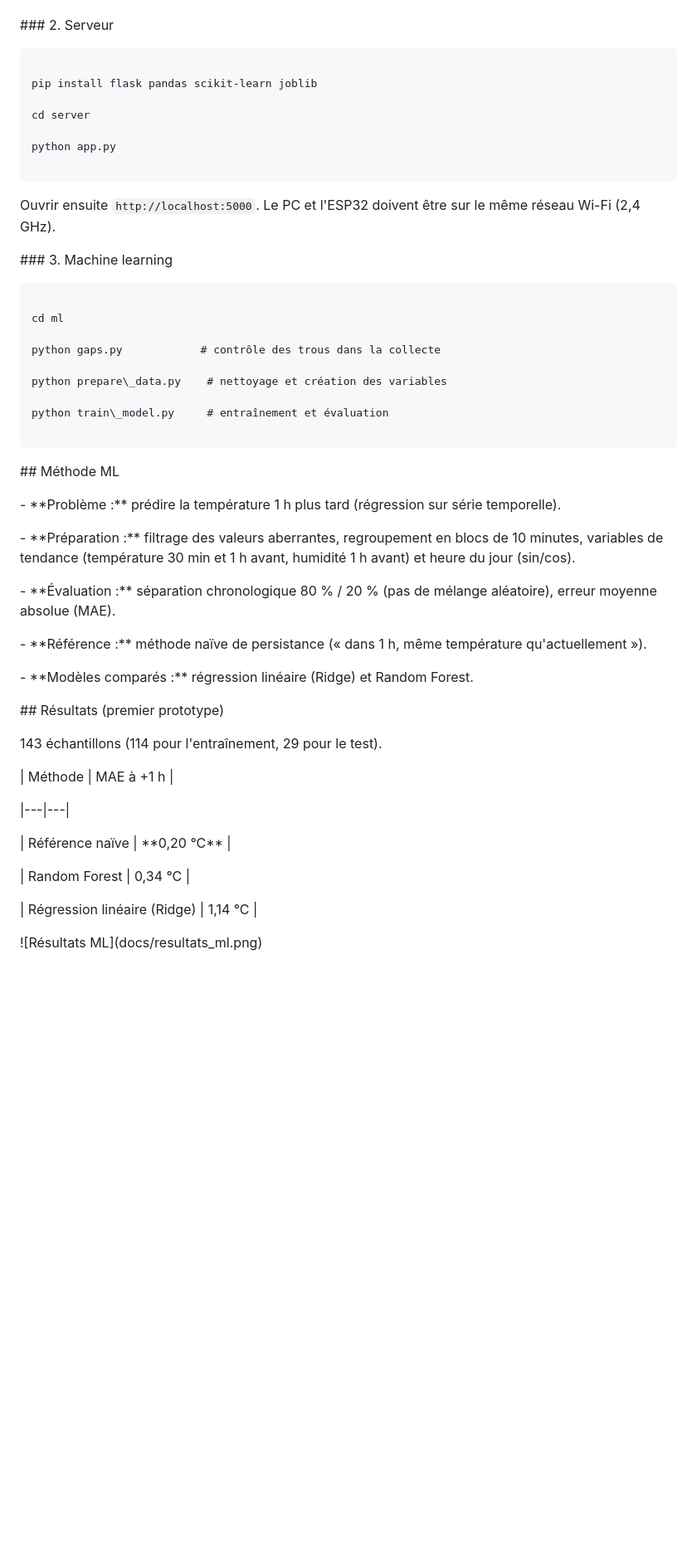
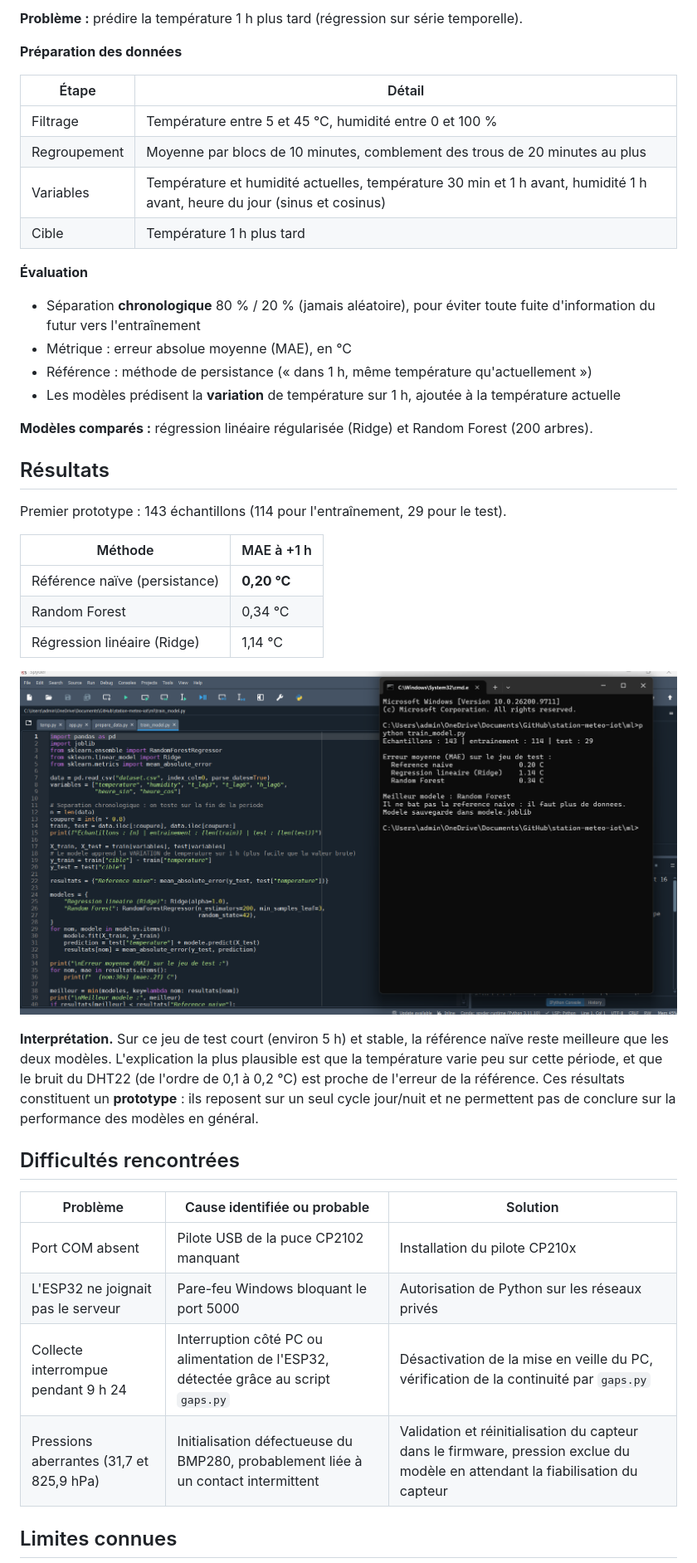
Before and after one commit to tasnimk2/station-meteo-iot, a Markdown page: README.md, the part around one of its changes. Shown at 83% size. Rendered like a GitHub page; blank space fills up the shorter version.

Commit message:
README projet IOT

````diff
--- a/README.md
+++ b/README.md
@@ -154,81 +199,45 @@ docs/       Photos, captures et schémas
 
+**Problème :** prédire la température 1 h plus tard (régression sur série temporelle).
 
+**Préparation des données**
 
-\### 2. Serveur
+| Étape | Détail |
+|---|---|
+| Filtrage | Température entre 5 et 45 °C, humidité entre 0 et 100 % |
+| Regroupement | Moyenne par blocs de 10 minutes, comblement des trous de 20 minutes au plus |
+| Variables | Température et humidité actuelles, température 30 min et 1 h avant, humidité 1 h avant, heure du jour (sinus et cosinus) |
+| Cible | Température 1 h plus tard |
 
+**Évaluation**
+- Séparation **chronologique** 80 % / 20 % (jamais aléatoire), pour éviter toute fuite d'information du futur vers l'entraînement
+- Métrique : erreur absolue moyenne (MAE), en °C
+- Référence : méthode de persistance (« dans 1 h, même température qu'actuellement »)
+- Les modèles prédisent la **variation** de température sur 1 h, ajoutée à la température actuelle
 
+**Modèles comparés :** régression linéaire régularisée (Ridge) et Random Forest (200 arbres).
 
-```
+## Résultats
 
-pip install flask pandas scikit-learn joblib
-
-cd server
-
-python app.py
-
-```
-
-
-
-Ouvrir ensuite `http://localhost:5000`. Le PC et l'ESP32 doivent être sur le même réseau Wi-Fi (2,4 GHz).
-
-
-
-\### 3. Machine learning
-
-
-
-```
-
-cd ml
-
-python gaps.py            # contrôle des trous dans la collecte
-
-python prepare\_data.py    # nettoyage et création des variables
-
-python train\_model.py     # entraînement et évaluation
-
-```
-
-
-
-\## Méthode ML
-
-
-
-\- \*\*Problème :\*\* prédire la température 1 h plus tard (régression sur série temporelle).
-
-\- \*\*Préparation :\*\* filtrage des valeurs aberrantes, regroupement en blocs de 10 minutes, variables de tendance (température 30 min et 1 h avant, humidité 1 h avant) et heure du jour (sin/cos).
-
-\- \*\*Évaluation :\*\* séparation chronologique 80 % / 20 % (pas de mélange aléatoire), erreur moyenne absolue (MAE).
-
-\- \*\*Référence :\*\* méthode naïve de persistance (« dans 1 h, même température qu'actuellement »).
-
-\- \*\*Modèles comparés :\*\* régression linéaire (Ridge) et Random Forest.
-
-
-
-\## Résultats (premier prototype)
-
-
-
-143 échantillons (114 pour l'entraînement, 29 pour le test).
-
-
+Premier prototype : 143 échantillons (114 pour l'entraînement, 29 pour le test).
 
 | Méthode | MAE à +1 h |
-
 |---|---|
-
-| Référence naïve | \*\*0,20 °C\*\* |
-
+| Référence naïve (persistance) | **0,20 °C** |
 | Random Forest | 0,34 °C |
-
 | Régression linéaire (Ridge) | 1,14 °C |
 
+![Résultats de l'entraînement](docs/resultats_ml.png)
 
+**Interprétation.** Sur ce jeu de test court (environ 5 h) et stable, la référence naïve reste meilleure que les deux modèles. L'explication la plus plausible est que la température varie peu sur cette période, et que le bruit du DHT22 (de l'ordre de 0,1 à 0,2 °C) est proche de l'erreur de la référence. Ces résultats constituent un **prototype** : ils reposent sur un seul cycle jour/nuit et ne permettent pas de conclure sur la performance des modèles en général.
 
-!\[Résultats ML](docs/resultats\_ml.png)
+## Difficultés rencontrées
 
+| Problème | Cause identifiée ou probable | Solution |
+|---|---|---|
+| Port COM absent | Pilote USB de la puce CP2102 manquant | Installation du pilote CP210x |
+| L'ESP32 ne joignait pas le serveur | Pare-feu Windows bloquant le port 5000 | Autorisation de Python sur les réseaux privés |
+| Collecte interrompue pendant 9 h 24 | Interruption côté PC ou alimentation de l'ESP32, détectée grâce au script `gaps.py` | Désactivation de la mise en veille du PC, vérification de la continuité par `gaps.py` |
+| Pressions aberrantes (31,7 et 825,9 hPa) | Initialisation défectueuse du BMP280, probablement liée à un contact intermittent | Validation et réinitialisation du capteur dans le firmware, pression exclue du modèle en attendant la fiabilisation du capteur |
 
+## Limites connues
 
````
Also changed, not shown: other parts of README.md (+158 -133 lines).
